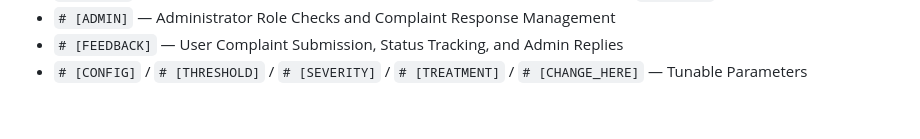
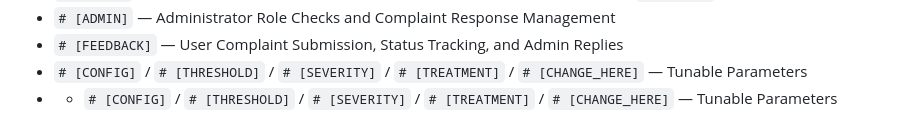
Before and after one commit to PhaniO7/SMART-PEST-DETECTION-AND-TREATMENT-RECOMMENDATION-SYSTEM-, a Markdown page: README.md, the part around the change. Drawn GitHub-style.

```diff
--- a/README.md
+++ b/README.md
@@ -117,3 +117,4 @@ Use `Ctrl+F` (or `Ctrl+Shift+F` across all files) to jump directly to any concep
 - `# [ADMIN]` — Administrator Role Checks and Complaint Response Management
 - `# [FEEDBACK]` — User Complaint Submission, Status Tracking, and Admin Replies
 - `# [CONFIG]` / `# [THRESHOLD]` / `# [SEVERITY]` / `# [TREATMENT]` / `# [CHANGE_HERE]` — Tunable Parameters
+- - `# [CONFIG]` / `# [THRESHOLD]` / `# [SEVERITY]` / `# [TREATMENT]` / `# [CHANGE_HERE]` — Tunable Parameters
```
